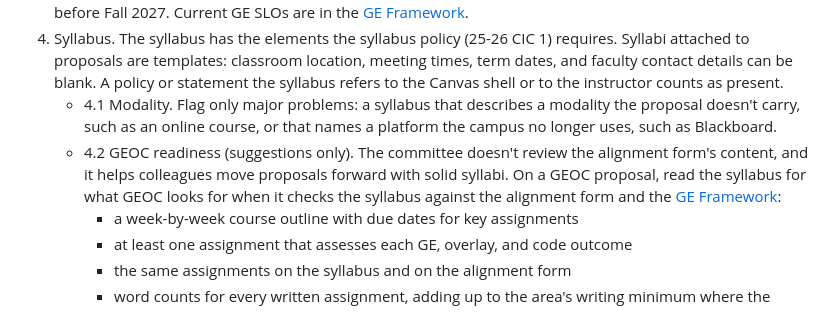
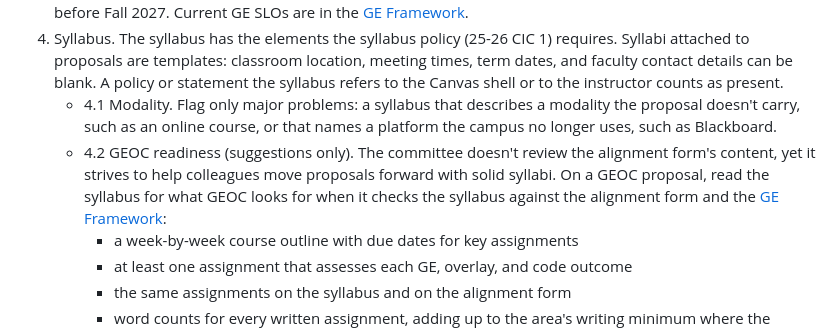
Before and after one commit to csuebmusic/music-curriculum, a Markdown page: committee/ccc/README.md, the part around the change. Drawn GitHub-style.

Commit message:
CCC README: wording of 4.2
Co-Authored-By: Claude Opus 5.5 <noreply@anthropic.com>
Claude-Session: https://claude.ai/code/session_01Gzmsrv1Ne8n3VdYi95Jc8q

```diff
--- a/committee/ccc/README.md
+++ b/committee/ccc/README.md
@@ -34,7 +34,7 @@ Each proposal gets four checks, in this order.
 3. Proposal against syllabus. The catalog description and the SLOs match between the proposal and the syllabus. Check in particular for SLOs missing from the syllabus, most often GE SLOs, and for GE SLOs from before Fall 2027. Current GE SLOs are in the [GE Framework](reference/ge-framework-fall-2027.pdf).
 4. Syllabus. The syllabus has the elements the syllabus policy (25-26 CIC 1) requires. Syllabi attached to proposals are templates: classroom location, meeting times, term dates, and faculty contact details can be blank. A policy or statement the syllabus refers to the Canvas shell or to the instructor counts as present.
    - 4.1 Modality. Flag only major problems: a syllabus that describes a modality the proposal doesn't carry, such as an online course, or that names a platform the campus no longer uses, such as Blackboard.
-   - 4.2 GEOC readiness (suggestions only). The committee doesn't review the alignment form's content, and it helps colleagues move proposals forward with solid syllabi. On a GEOC proposal, read the syllabus for what GEOC looks for when it checks the syllabus against the alignment form and the [GE Framework](reference/ge-framework-fall-2027.pdf):
+   - 4.2 GEOC readiness (suggestions only). The committee doesn't review the alignment form's content, yet it strives to help colleagues move proposals forward with solid syllabi. On a GEOC proposal, read the syllabus for what GEOC looks for when it checks the syllabus against the alignment form and the [GE Framework](reference/ge-framework-fall-2027.pdf):
      - a week-by-week course outline with due dates for key assignments
      - at least one assignment that assesses each GE, overlay, and code outcome
      - the same assignments on the syllabus and on the alignment form
```
